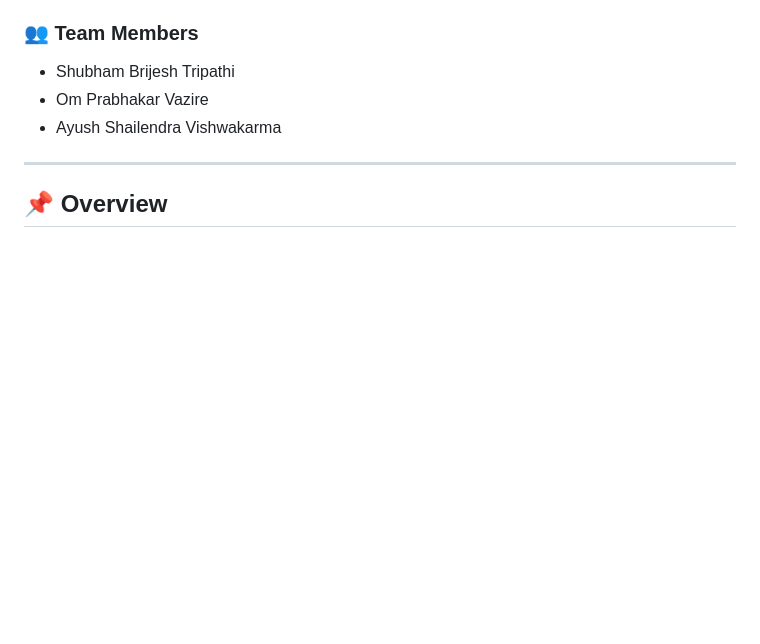
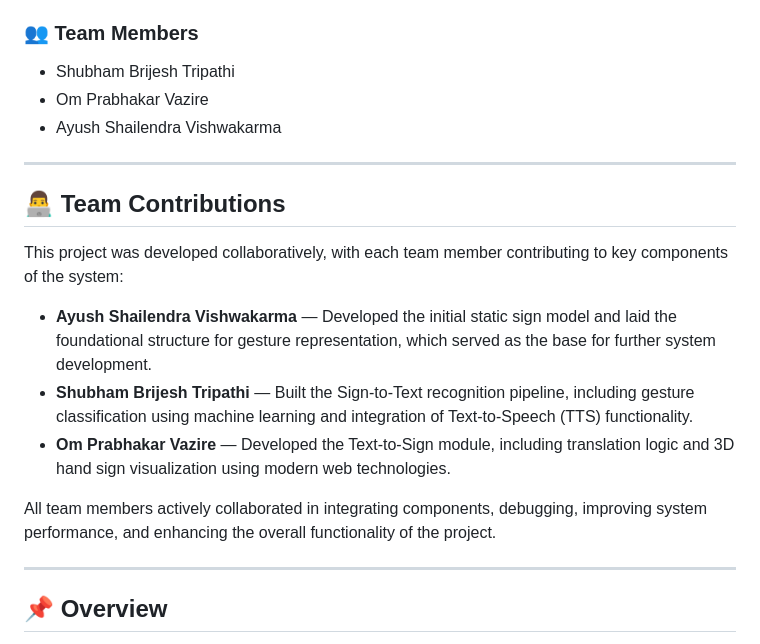
Before and after one commit to omvazire/bidirectional-sign-communication-system, a Markdown page: README.md, the part around the change. GitHub-like rendering; blank space fills up the shorter version.

Commit message:
Add team contributions to README
Added team contributions section detailing individual roles and responsibilities.

```diff
--- a/README.md
+++ b/README.md
@@ -36,6 +36,33 @@
 
 <hr>
 
+<h2>👨‍💻 Team Contributions</h2>
+
+<p>
+This project was developed collaboratively, with each team member contributing to key components of the system:
+</p>
+
+<ul>
+  <li>
+    <b>Ayush Shailendra Vishwakarma</b> — Developed the initial static sign model and laid the foundational structure for gesture representation, which served as the base for further system development.
+  </li>
+
+  <li>
+    <b>Shubham Brijesh Tripathi</b> — Built the Sign-to-Text recognition pipeline, including gesture classification using machine learning and integration of Text-to-Speech (TTS) functionality.
+  </li>
+
+  <li>
+    <b>Om Prabhakar Vazire</b> — Developed the Text-to-Sign module, including translation logic and 3D hand sign visualization using modern web technologies.
+  </li>
+</ul>
+
+<p>
+All team members actively collaborated in integrating components, debugging, improving system performance, and enhancing the overall functionality of the project.
+</p>
+
+
+
+<hr>
 <h2>📌 Overview</h2>
 
 <p>
```
